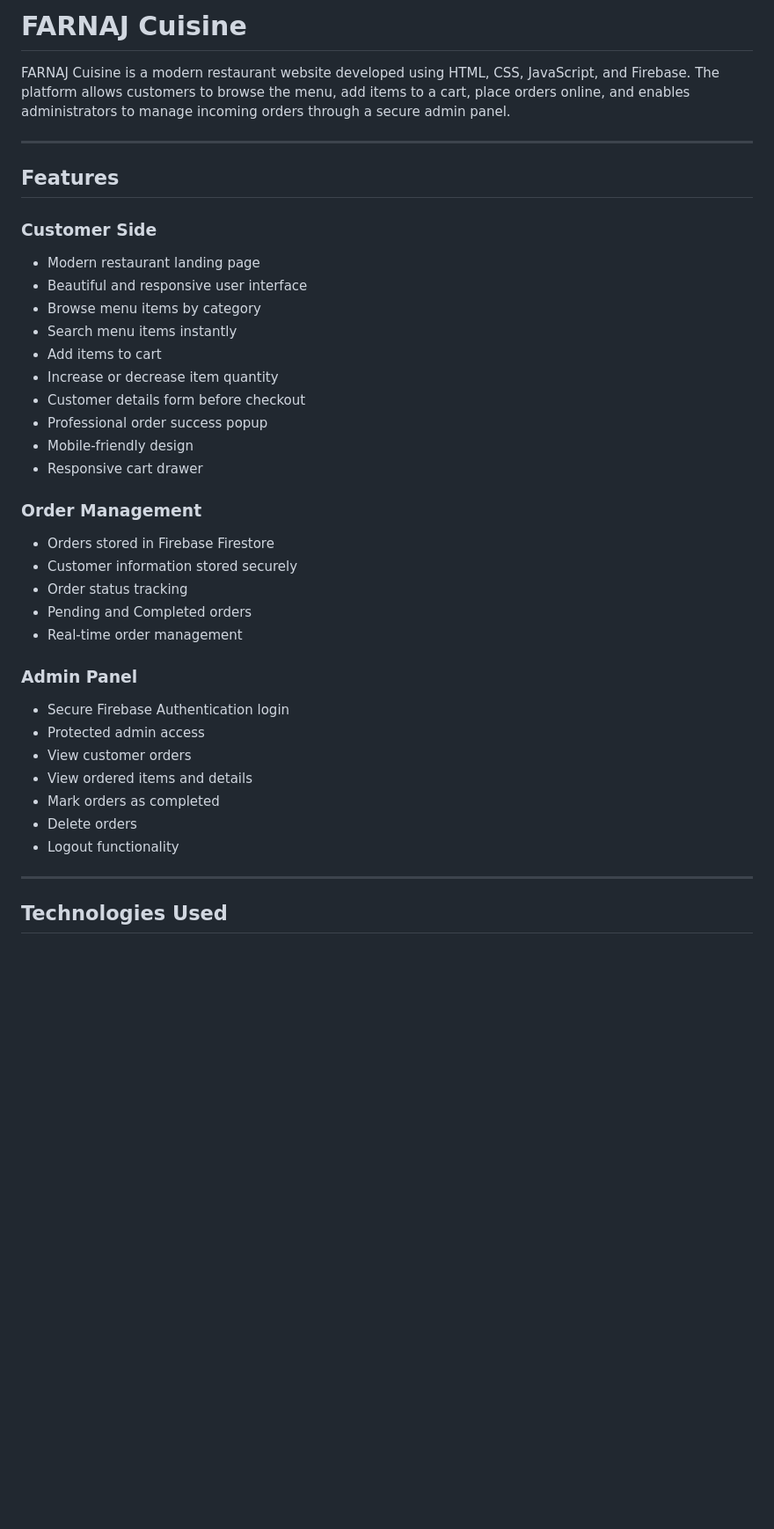
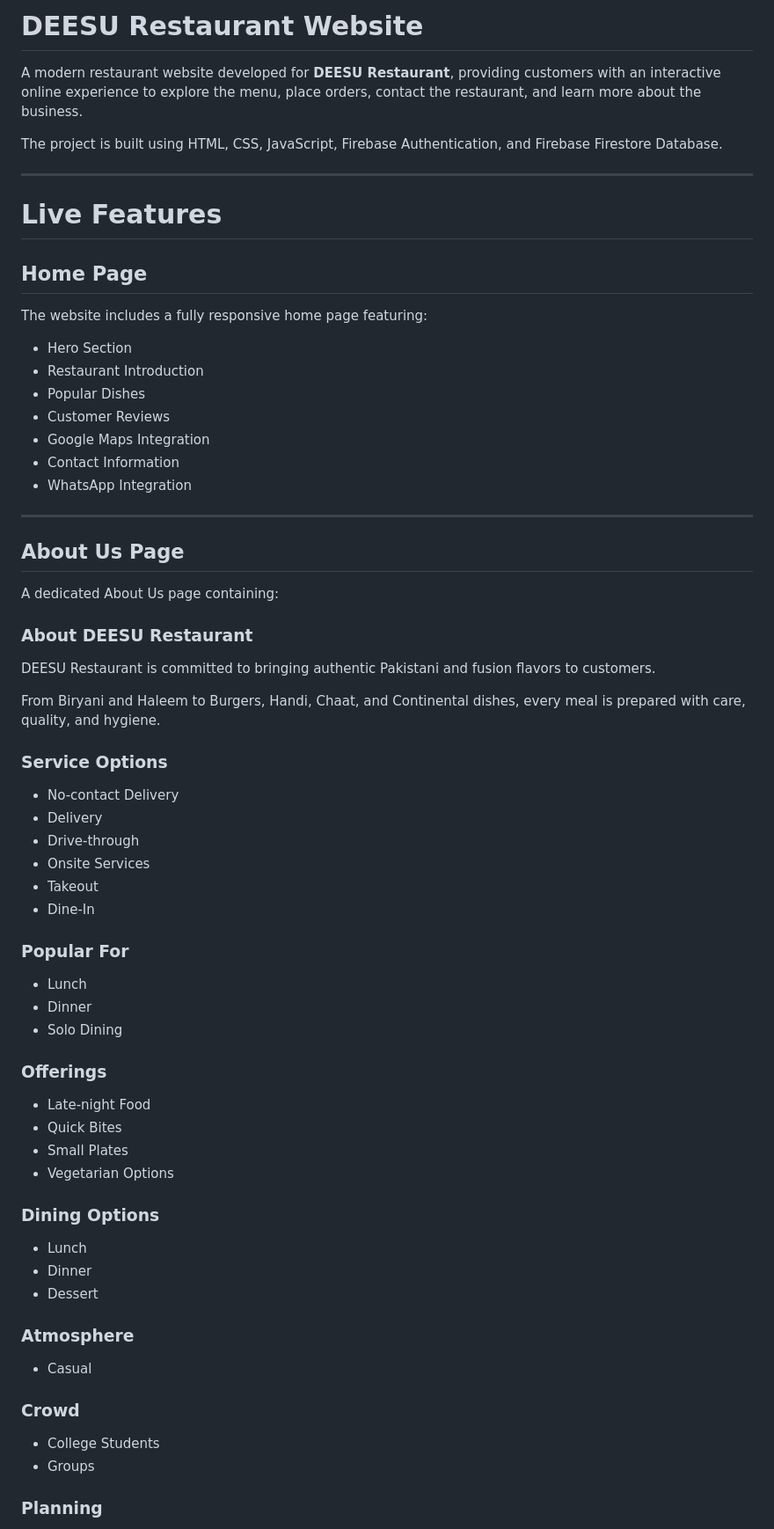
Before and after one commit to hayafareed01-debug/Deesu-Restaurants, a Markdown page: README.md, the part around one of its changes. Shown at 88% size. Drawn GitHub-style; blank space fills up the shorter version.

Commit message:
Rename FARNAJ Cuisine to DEESU Restaurant
Updated project details and features for DEESU Restaurant website.

```diff
--- a/README.md
+++ b/README.md
@@ -1,42 +1,73 @@
-# FARNAJ Cuisine
+# DEESU Restaurant Website
 
-FARNAJ Cuisine is a modern restaurant website developed using HTML, CSS, JavaScript, and Firebase. The platform allows customers to browse the menu, add items to a cart, place orders online, and enables administrators to manage incoming orders through a secure admin panel.
+A modern restaurant website developed for **DEESU Restaurant**, providing customers with an interactive online experience to explore the menu, place orders, contact the restaurant, and learn more about the business.
+
+The project is built using HTML, CSS, JavaScript, Firebase Authentication, and Firebase Firestore Database.
 
 ---
 
-##  Features
+# Live Features
 
-### Customer Side
+## Home Page
 
-- Modern restaurant landing page
-- Beautiful and responsive user interface
-- Browse menu items by category
-- Search menu items instantly
-- Add items to cart
-- Increase or decrease item quantity
-- Customer details form before checkout
-- Professional order success popup
-- Mobile-friendly design
-- Responsive cart drawer
+The website includes a fully responsive home page featuring:
 
-### Order Management
-
-- Orders stored in Firebase Firestore
-- Customer information stored securely
-- Order status tracking
-- Pending and Completed orders
-- Real-time order management
-
-### Admin Panel
-
-- Secure Firebase Authentication login
-- Protected admin access
-- View customer orders
-- View ordered items and details
-- Mark orders as completed
-- Delete orders
-- Logout functionality
+- Hero Section
+- Restaurant Introduction
+- Popular Dishes
+- Customer Reviews
+- Google Maps Integration
+- Contact Information
+- WhatsApp Integration
 
 ---
 
-##  Technologies Used
+## About Us Page
+
+A dedicated About Us page containing:
+
+### About DEESU Restaurant
+
+DEESU Restaurant is committed to bringing authentic Pakistani and fusion flavors to customers.
+
+From Biryani and Haleem to Burgers, Handi, Chaat, and Continental dishes, every meal is prepared with care, quality, and hygiene.
+
+### Service Options
+
+- No-contact Delivery
+- Delivery
+- Drive-through
+- Onsite Services
+- Takeout
+- Dine-In
+
+### Popular For
+
+- Lunch
+- Dinner
+- Solo Dining
+
+### Offerings
+
+- Late-night Food
+- Quick Bites
+- Small Plates
+- Vegetarian Options
+
+### Dining Options
+
+- Lunch
+- Dinner
+- Dessert
+
+### Atmosphere
+
+- Casual
+
+### Crowd
+
+- College Students
+- Groups
+
+### Planning
+
```
Also changed, not shown: other parts of README.md (+234 -225 lines).
